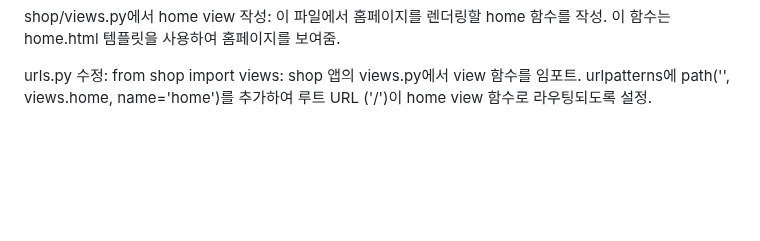
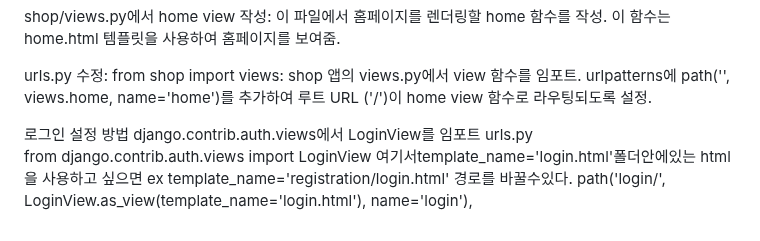
Before and after one commit to koreabeginner96/Ecommerce, a Markdown page: 장고일지.md, the part around the change. GitHub-like rendering; blank space fills up the shorter version.

Commit message:
feat : add login

```diff
--- a/장고일지.md
+++ b/장고일지.md
@@ -77,3 +77,10 @@ shop/views.py에서 home view 작성: 이 파일에서 홈페이지를 렌더링
 urls.py 수정:
 from shop import views: shop 앱의 views.py에서 view 함수를 임포트.
 urlpatterns에 path('', views.home, name='home')를 추가하여 루트 URL ('/')이 home view 함수로 라우팅되도록 설정.
+
+로그인 설정 방법
+django.contrib.auth.views에서 LoginView를 임포트
+urls.py
+from django.contrib.auth.views import LoginView
+여기서template_name='login.html'폴더안에있는 html을 사용하고 싶으면 ex template_name='registration/login.html' 경로를 바꿀수있다.
+path('login/', LoginView.as_view(template_name='login.html'), name='login'),
```
